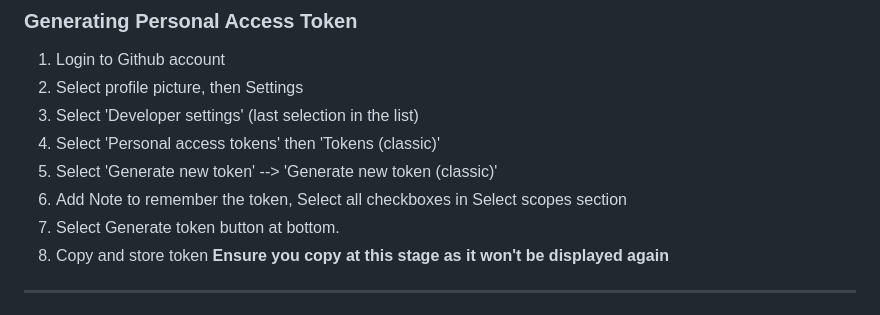
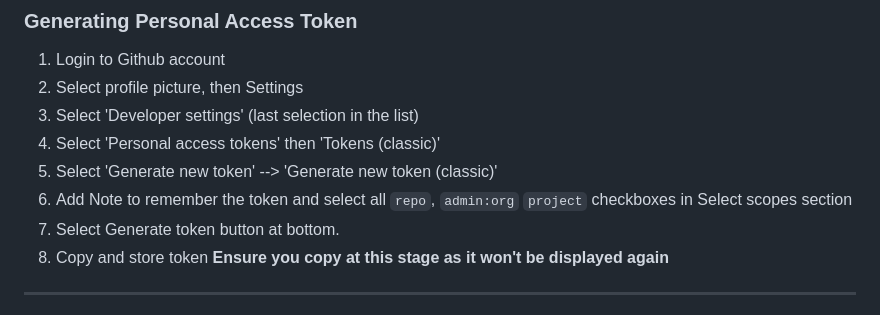
Before and after one commit to zantiu/sandbox, a Markdown page: docs/simplified-setup-guide.md, the part around the change. Rendered like a GitHub page.

Commit message:
Update setup guide for personal access tokens
Clarify instructions for selecting scopes when generating a personal access token.

```diff
--- a/docs/simplified-setup-guide.md
+++ b/docs/simplified-setup-guide.md
@@ -28,7 +28,7 @@
 3. Select 'Developer settings' (last selection in the list)
 4. Select 'Personal access tokens' then 'Tokens (classic)'
 5. Select 'Generate new token' --> 'Generate new token (classic)'
-6. Add Note to remember the token, Select all checkboxes in Select scopes section
+6. Add Note to remember the token and select all `repo`, `admin:org` `project` checkboxes in Select scopes section
 7. Select Generate token button at bottom.
 8. Copy and store token **Ensure you copy at this stage as it won't be displayed again**
 
```
